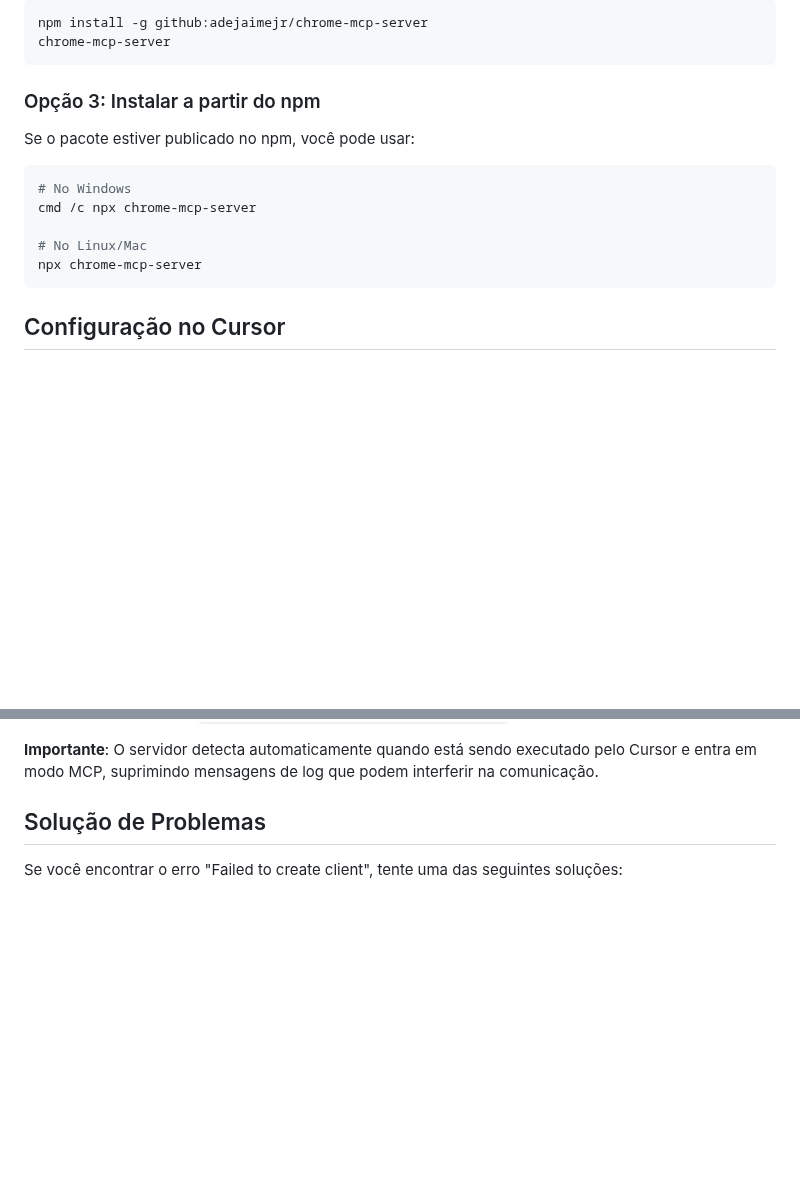
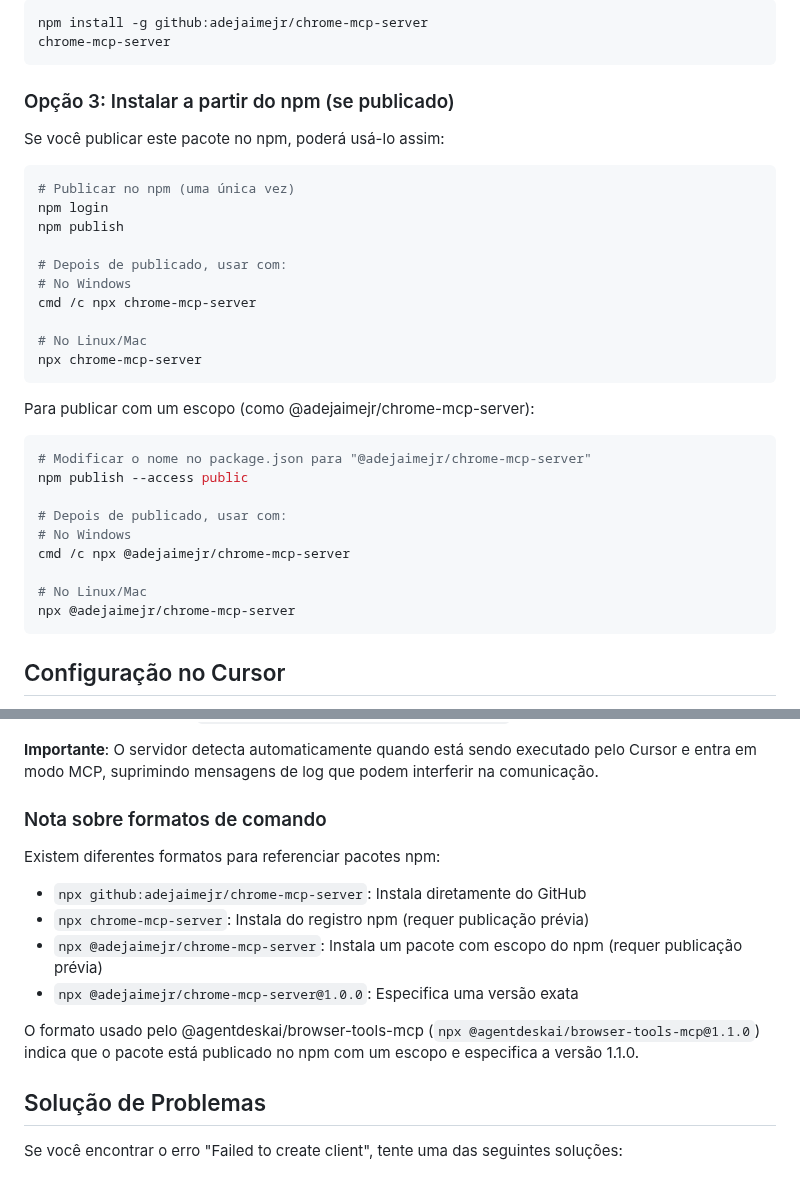
Before and after one commit to adejaimejr/chrome-mcp-server, a Markdown page: README.md, 2 parts joined by grey strips. Rendered like a GitHub page; blank space fills up the shorter version.

Commit message:
Atualizado README com explicações sobre os diferentes formatos de comando npm

````diff
--- a/README.md
+++ b/README.md
@@ -30,16 +30,35 @@ npm install -g github:adejaimejr/chrome-mcp-server
 chrome-mcp-server
 ```
 
-### Opção 3: Instalar a partir do npm
+### Opção 3: Instalar a partir do npm (se publicado)
 
-Se o pacote estiver publicado no npm, você pode usar:
+Se você publicar este pacote no npm, poderá usá-lo assim:
 
 ```bash
+# Publicar no npm (uma única vez)
+npm login
+npm publish
+
+# Depois de publicado, usar com:
 # No Windows
 cmd /c npx chrome-mcp-server
 
 # No Linux/Mac
 npx chrome-mcp-server
+```
+
+Para publicar com um escopo (como @adejaimejr/chrome-mcp-server):
+
+```bash
+# Modificar o nome no package.json para "@adejaimejr/chrome-mcp-server"
+npm publish --access public
+
+# Depois de publicado, usar com:
+# No Windows
+cmd /c npx @adejaimejr/chrome-mcp-server
+
+# No Linux/Mac
+npx @adejaimejr/chrome-mcp-server
 ```
 
 ## Configuração no Cursor
@@ -56,6 +75,17 @@ Para configurar o Cursor para usar este servidor:
      - Linux/Mac: `npx github:adejaimejr/chrome-mcp-server`
 
 **Importante**: O servidor detecta automaticamente quando está sendo executado pelo Cursor e entra em modo MCP, suprimindo mensagens de log que podem interferir na comunicação.
+
+### Nota sobre formatos de comando
+
+Existem diferentes formatos para referenciar pacotes npm:
+
+- `npx github:adejaimejr/chrome-mcp-server`: Instala diretamente do GitHub
+- `npx chrome-mcp-server`: Instala do registro npm (requer publicação prévia)
+- `npx @adejaimejr/chrome-mcp-server`: Instala um pacote com escopo do npm (requer publicação prévia)
+- `npx @adejaimejr/chrome-mcp-server@1.0.0`: Especifica uma versão exata
+
+O formato usado pelo @agentdeskai/browser-tools-mcp (`npx @agentdeskai/browser-tools-mcp@1.1.0`) indica que o pacote está publicado no npm com um escopo e especifica a versão 1.1.0.
 
 ## Solução de Problemas
 
````
